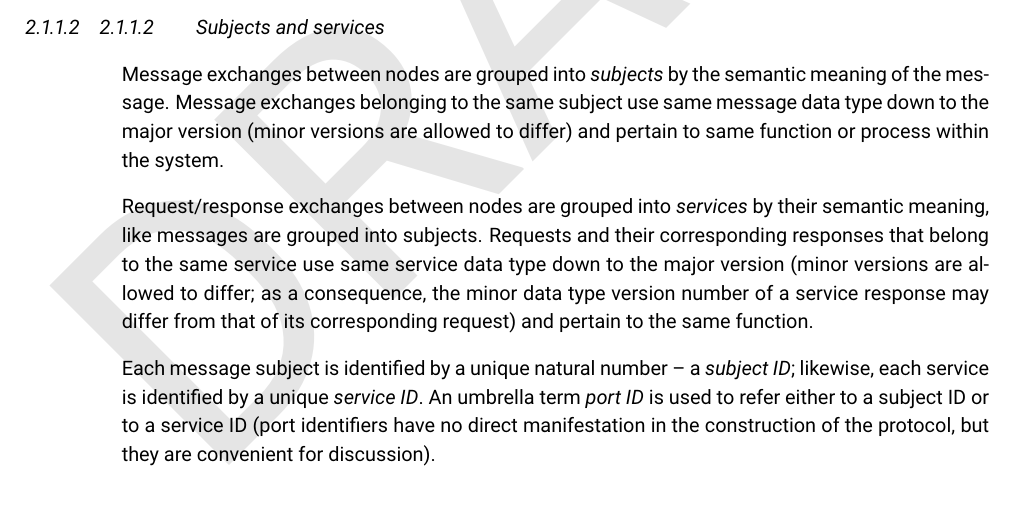
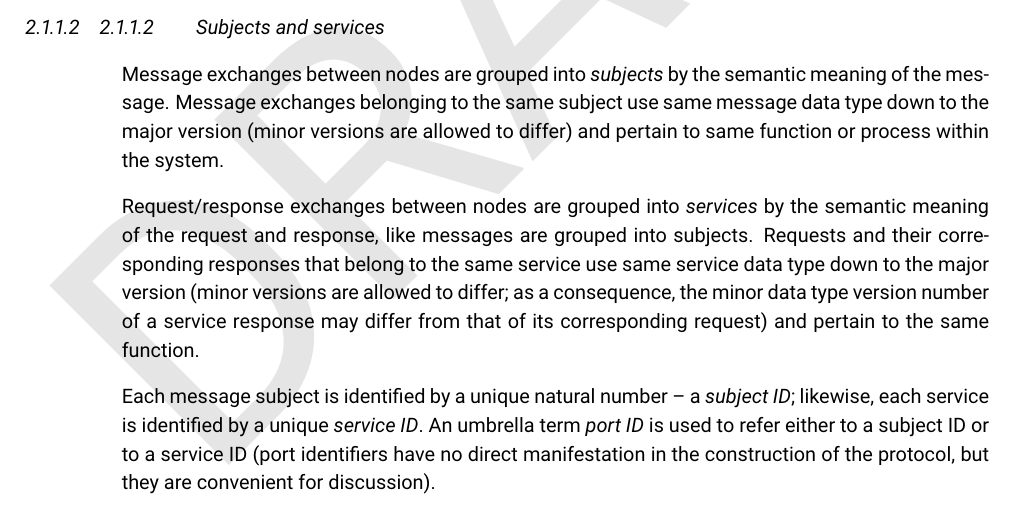
Before and after one commit to OpenCyphal/specification, a LaTeX thesis (specification/UAVCAN_Specification.tex, which reads specification/basic_concepts/basic_concepts.tex): part of page 8 of 66, cut so that both start at the same text. Compiled offline with pdfLaTeX.

Commit message:
Update basic_concepts.tex

```diff
--- a/specification/basic_concepts/basic_concepts.tex
+++ b/specification/basic_concepts/basic_concepts.tex
@@ -32,7 +32,8 @@ Message exchanges between nodes are grouped into \emph{subjects} by the semantic
 Message exchanges belonging to the same subject use same message data type down to the major version
 (minor versions are allowed to differ) and pertain to same function or process within the system.
 
-Request/response exchanges between nodes are grouped into \emph{services} by their semantic meaning,
+Request/response exchanges between nodes are grouped into \emph{services} by the semantic meaning
+of the request and response,
 like messages are grouped into subjects.
 Requests and their corresponding responses that belong to the same service use same service data type down to
 the major version (minor versions are allowed to differ; as a consequence, the minor data type version number
```
